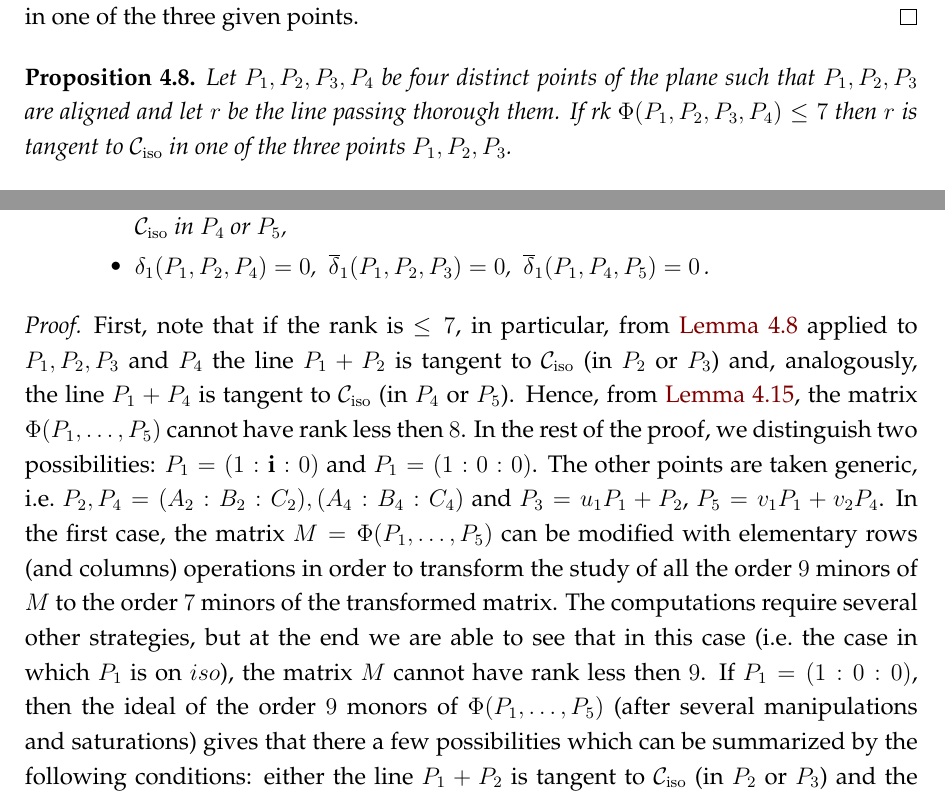
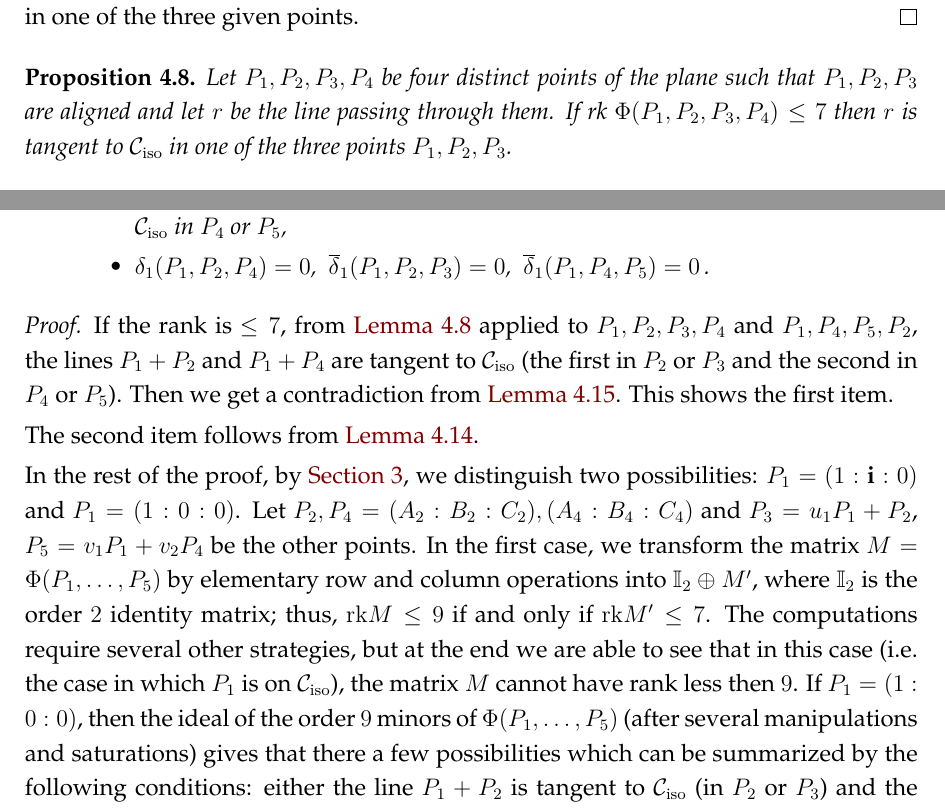
Before and after one commit to MatteoGallet/AlignedEigenpoints, a LaTeX document (disubbidienza.tex): two parts of pages 8 and 11 of 21, joined at a grey line, cut so that both start at the same text. Compiled offline with pdfLaTeX.

Commit message:
Cominciato a migliorare Proposition {proposition:rank_V}.

```diff
--- a/disubbidienza.tex
+++ b/disubbidienza.tex
@@ -563,10 +564,9 @@ that line is tangent to $\iso$ in one of the three given points.
 
 \begin{prop}
 \label{prop:condition3+1}
-%\label{pr3}
 Let $P_1, P_2, P_3, P_4$ be four distinct points of the plane such that
 $P_1, P_2, P_3$ are aligned and let $r$
-be the line passing thorough them. If
+be the line passing through them. If
 $\text{rk}\ \Phi(P_1, P_2, P_3, P_4) \leq 7$ then $r$ is tangent to $\iso$ in one of the three points $P_1, P_2, P_3$.
 \end{prop}
 \begin{proof}
@@ -752,36 +753,36 @@ and the line $P_1+P_4$ is tangent to $\iso$ in $P_4$ or $P_5$,
 $\overline{\delta}_1(P_1, P_2, P_3) = 0$,
 \ $\overline{\delta}_1(P_1, P_4, P_5) = 0$\,.
 \end{itemize}
+%
 \end{enumerate}
 \end{prop}
 \begin{proof}
 %%% si basa sui file:
 %%% rank_8_2_1_ii_0.sage e
 %%% rank_8_1.sage
-First, note that if the rank is $\leq 7$, in particular, from
-\Cref{prop:condition3+1} applied to $P_1, P_2, P_3$ and $P_4$
-the line $P_1+P_2$ is tangent to $\iso$ (in $P_2$ or $P_3$)
-and, analogously, the line $P_1+P_4$ is tangent to $\iso$
-(in $P_4$ or $P_5$). Hence, from \Cref{lemma:special_case_rank_8},
-the matrix $\Phi(P_1, \dots, P_5)$ cannot have rank less then $8$.
-In the rest of the proof, we distinguish two possibilities:
+If the rank is $\leq 7$, from
+\Cref{prop:condition3+1} applied to $P_1, P_2, P_3, P_4$ and $P_1, P_4, P_5, P_2$,
+the lines $P_1+P_2$ and $P_1 + P_4$ are tangent to~$\iso$ (the first in $P_2$ or $P_3$ and the second in $P_4$ or $P_5$).
+Then we get a contradiction from \Cref{lemma:special_case_rank_8}.
+This shows the first item.
+
+The second item follows from \Cref{lemma:d1d2}.
+
+In the rest of the proof, by \Cref{invariance}, we distinguish two possibilities:
 $P_1 = (1:\iii :0)$ and
-$P_1 = (1: 0: 0)$. The other points are taken generic,
-i.e.\ $P_2, P_4 = (A_2: B_2: C_2), (A_4: B_4: C_4)$ and
-$P_3 = u_1P_1+P_2$, $P_5 = v_1P_1+v_2P_4$.
-In the first case, the matrix
-$M = \Phi(P_1, \dots, P_5)$ can be modified with elementary rows (and
-columns) operations in order to transform the study of all the
-order $9$ minors of $M$ to the order $7$ minors of the transformed matrix.
+$P_1 = (1: 0: 0)$.
+Let $P_2, P_4 = (A_2: B_2: C_2), (A_4: B_4: C_4)$ and
+$P_3 = u_1P_1+P_2$, $P_5 = v_1P_1+v_2P_4$ be the other points.
+In the first case, we transform the matrix $M = \Phi(P_1, \dots, P_5)$ by elementary row and column operations into $\mathbb{I}_2 \oplus M'$, where $\mathbb{I}_2$ is the order~$2$ identity matrix; thus, $\mathrm{rk} M \leq 9$ if and only if $\mathrm{rk} M' \leq 7$.
 The computations require several other strategies, but at the end we are
-able to see that in this case (i.e.\ the case in which $P_1$ is on $iso$), the matrix $M$ cannot have rank less then $9$.
-If $P_1 = (1: 0: 0)$, then the ideal of the order $9$ monors of
+able to see that in this case (i.e.\ the case in which $P_1$ is on $\iso$), the matrix $M$ cannot have rank less then $9$.
+If $P_1 = (1: 0: 0)$, then the ideal of the order $9$ minors of
 $\Phi(P_1, \dots, P_5)$ (after several manipulations and saturations)
 gives that there a few possibilities which can be summarized by the
 following conditions: either the line $P_1+P_2$ is tangent to $\iso$ (in $P_2$ or $P_3$) and the line $P_1+P_4$ is tangent to $\iso$ (in $P_4$ or $P_5$) or $\delta_1(P_1, P_2, P_4) = 0$,
 \ $\overline{\delta}_1(P_1, P_2, P_3) = 0$,
 \ $\overline{\delta}_1(P_1, P_4, P_5) = 0$.
-To conclude the proof, we use \Cref{lemma:special_case_rank_8} and \Cref{prop:d1d2}.
+To conclude the proof, we use \Cref{lemma:special_case_rank_8} and \Cref{lemma:d1d2}.
 \end{proof}
 
 
```
Also changed, not shown: disubbidienza.tex (6 more changed lines).
